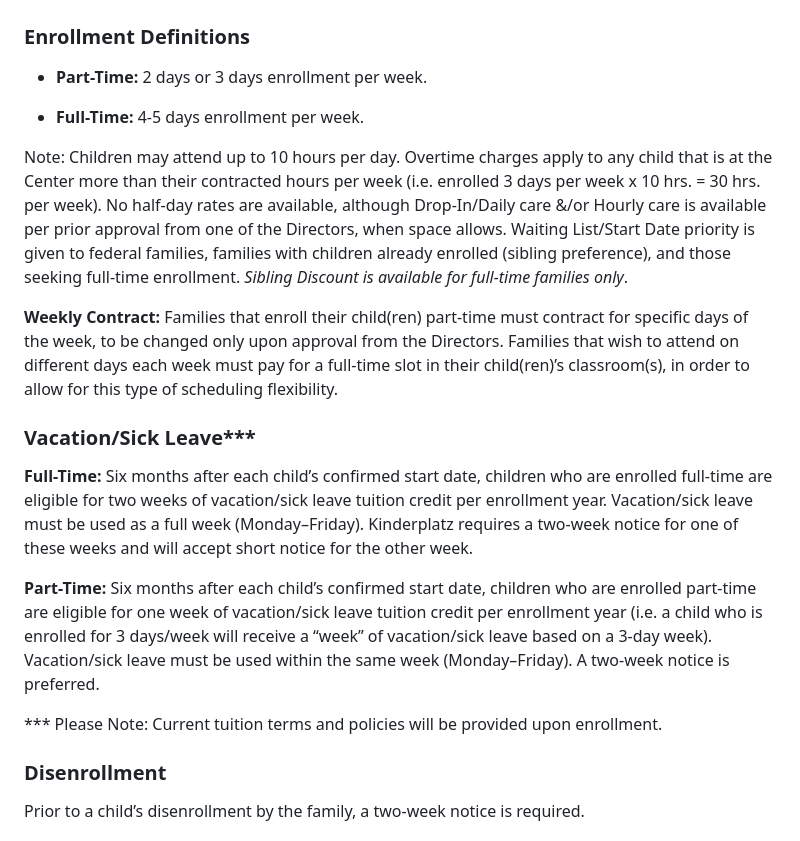
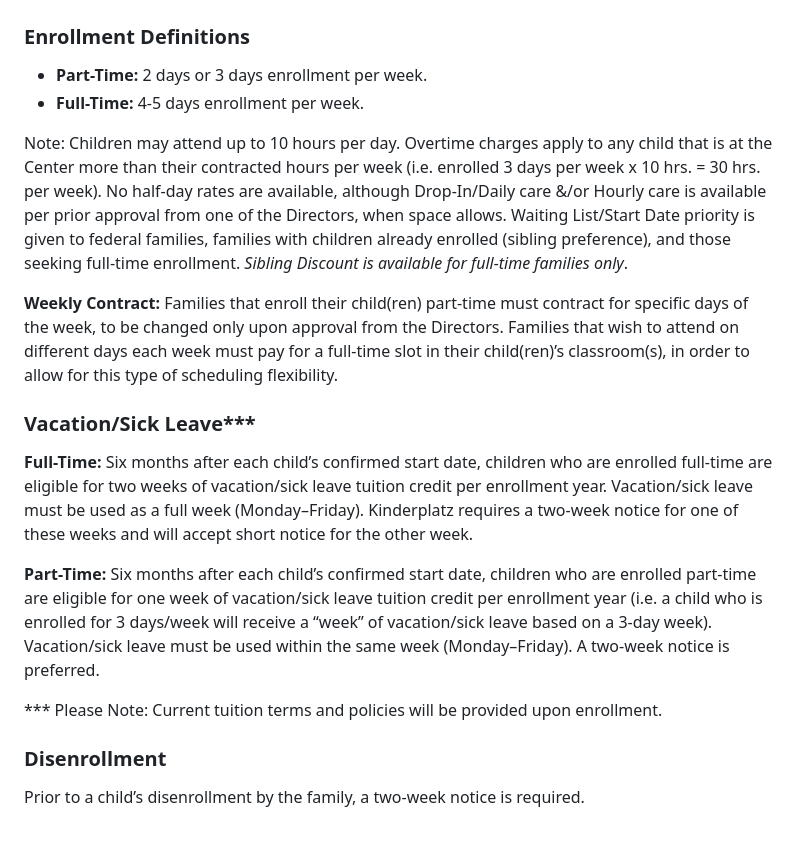
Before and after one commit to OOKB/kinderplatz-api, a Markdown page: content/pages/tuition.md, the part around one of its changes. Rendered like a GitHub page.

Commit message:
Update Pages “tuition”

```diff
--- a/content/pages/tuition.md
+++ b/content/pages/tuition.md
@@ -70,22 +59,20 @@ Full-time/Part-time Enrollment Policies
 
 ### Enrollment Definitions
 
-*   **Part-Time:** 2 days or 3 days enrollment per week.
+* **Part-Time:** 2 days or 3 days enrollment per week.
+* **Full-Time:** 4-5 days enrollment per week.
 
-*   **Full-Time:** 4-5 days enrollment per week.
-
-
-Note: Children may attend up to 10 hours per day. Overtime charges apply to any child that is at the Center more than their contracted hours per week (i.e. enrolled 3 days per week x 10 hrs. = 30 hrs. per week). No half-day rates are available, although Drop-In/Daily care &/or Hourly care is available per prior approval from one of the Directors, when space allows. Waiting List/Start Date priority is given to federal families, families with children already enrolled (sibling preference), and those seeking full-time enrollment. _Sibling Discount is available for full-time families only_.
+Note: Children may attend up to 10 hours per day. Overtime charges apply to any child that is at the Center more than their contracted hours per week (i.e. enrolled 3 days per week x 10 hrs. = 30 hrs. per week). No half-day rates are available, although Drop-In/Daily care &/or Hourly care is available per prior approval from one of the Directors, when space allows. Waiting List/Start Date priority is given to federal families, families with children already enrolled (sibling preference), and those seeking full-time enrollment. *Sibling Discount is available for full-time families only*.
 
 **Weekly Contract:** Families that enroll their child(ren) part-time must contract for specific days of the week, to be changed only upon approval from the Directors. Families that wish to attend on different days each week must pay for a full-time slot in their child(ren)’s classroom(s), in order to allow for this type of scheduling flexibility.
 
-### Vacation/Sick Leave\*\*\*
+### Vacation/Sick Leave\*\**
 
 **Full-Time:** Six months after each child’s confirmed start date, children who are enrolled full-time are eligible for two weeks of vacation/sick leave tuition credit per enrollment year. Vacation/sick leave must be used as a full week (Monday–Friday). Kinderplatz requires a two-week notice for one of these weeks and will accept short notice for the other week.
 
 **Part-Time:** Six months after each child’s confirmed start date, children who are enrolled part-time are eligible for one week of vacation/sick leave tuition credit per enrollment year (i.e. a child who is enrolled for 3 days/week will receive a “week” of vacation/sick leave based on a 3-day week). Vacation/sick leave must be used within the same week (Monday–Friday). A two-week notice is preferred.
 
-\*\*\* Please Note: Current tuition terms and policies will be provided upon enrollment.
+\*\** Please Note: Current tuition terms and policies will be provided upon enrollment.
 
 ### Disenrollment
 
```
Also changed, not shown: other parts of content/pages/tuition.md (+9 -20 lines).
